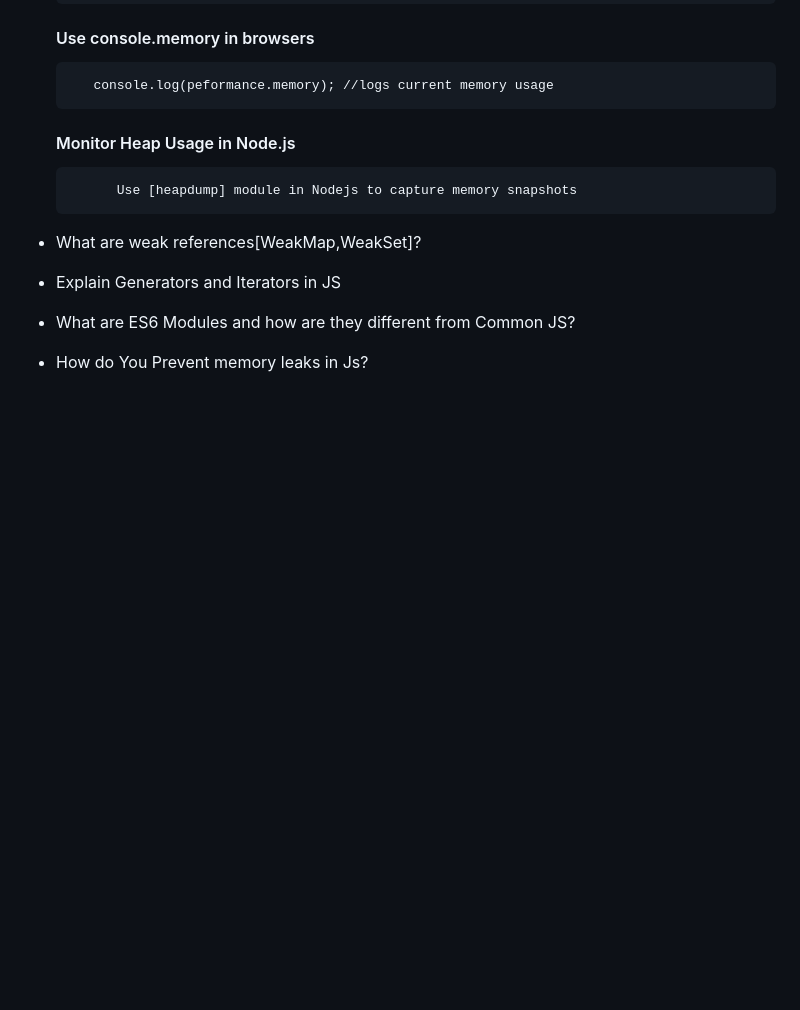
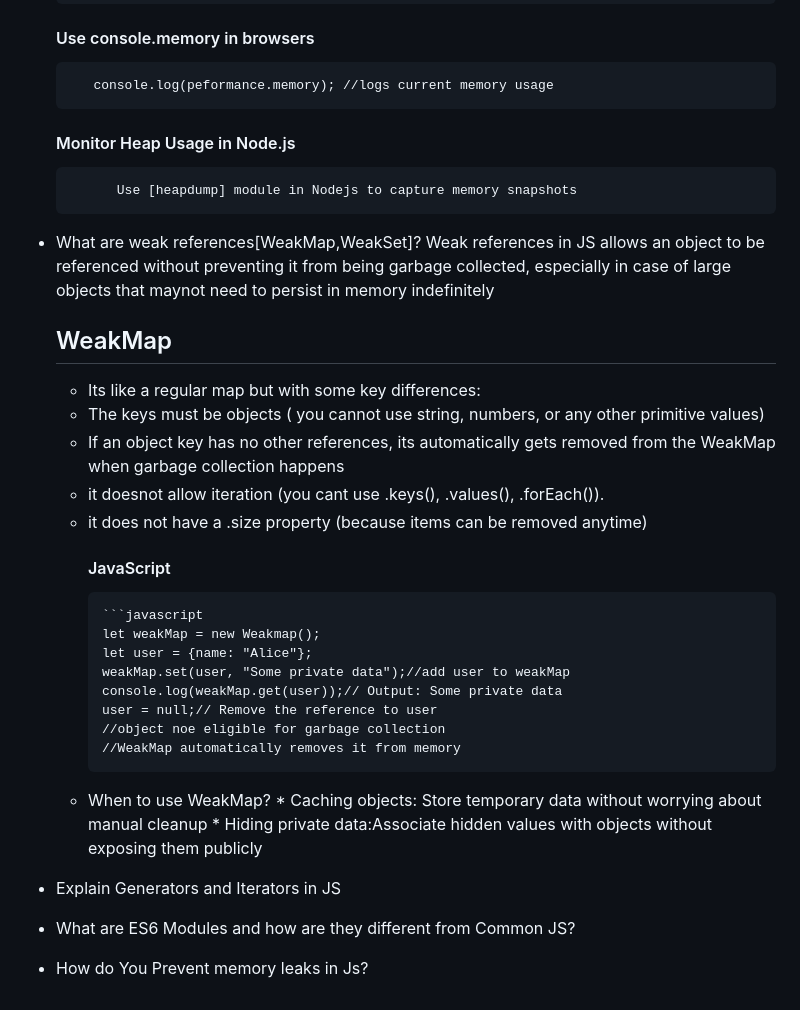
Before and after one commit to nehaumbre/JSR, a Markdown page: NOTES.md, the part around the change. GitHub-like rendering; blank space fills up the shorter version.

Commit message:
Advanced Topics:WEakMAp and WEakset
Signed-off-by: nehaumbre <nehaumbre28@gmail.com>

````diff
--- a/NOTES.md
+++ b/NOTES.md
@@ -49,6 +49,30 @@
 
 
 - What are weak references[WeakMap,WeakSet]?
+  Weak references in JS allows an object to be referenced without preventing it from being garbage collected, especially in case of large objects that maynot need to persist in memory indefinitely
+  ## WeakMap
+     * Its like a regular map but with some key differences:
+     - The keys must be objects ( you cannot use string, numbers, or any other primitive values)
+     - If an object key has no other references, its automatically gets removed from the WeakMap when garbage collection happens
+     - it doesnot allow iteration (you cant use .keys(), .values(), .forEach()).
+     - it does not have a .size property (because items can be removed anytime)
+        #### JavaScript
+        ```markdown
+        ```javascript
+        let weakMap = new Weakmap();
+        let user = {name: "Alice"};
+        weakMap.set(user, "Some private data");//add user to weakMap
+        console.log(weakMap.get(user));// Output: Some private data
+        user = null;// Remove the reference to user
+        //object noe eligible for garbage collection
+        //WeakMap automatically removes it from memory
+    -  When to use WeakMap?
+      * Caching objects: Store temporary data without worrying about manual cleanup
+      * Hiding private data:Associate hidden values with objects without exposing them publicly
+
+
+
+
 
 - Explain Generators and Iterators in JS
 - What are ES6 Modules and how are they different from Common JS?
````
